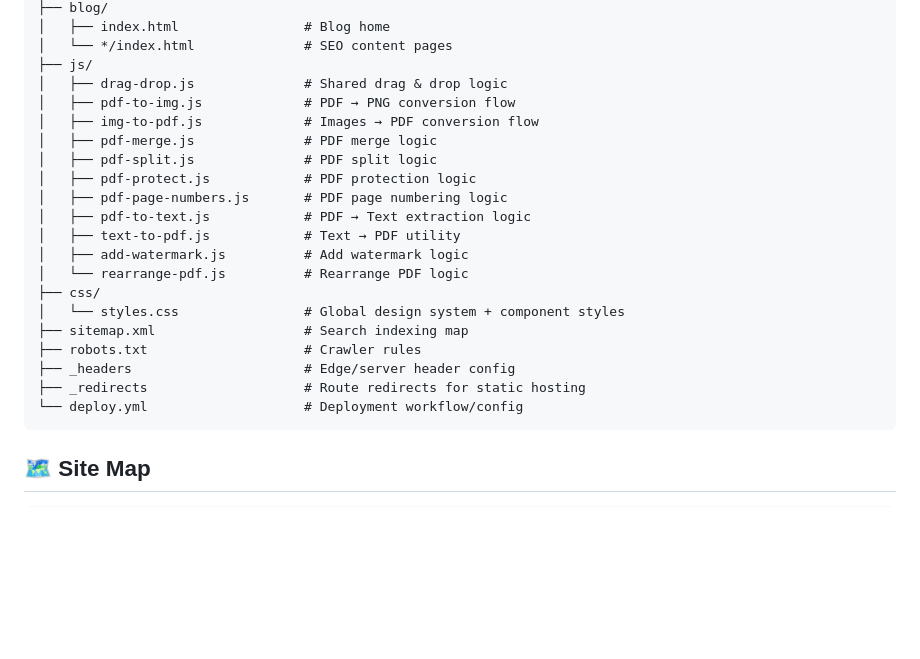
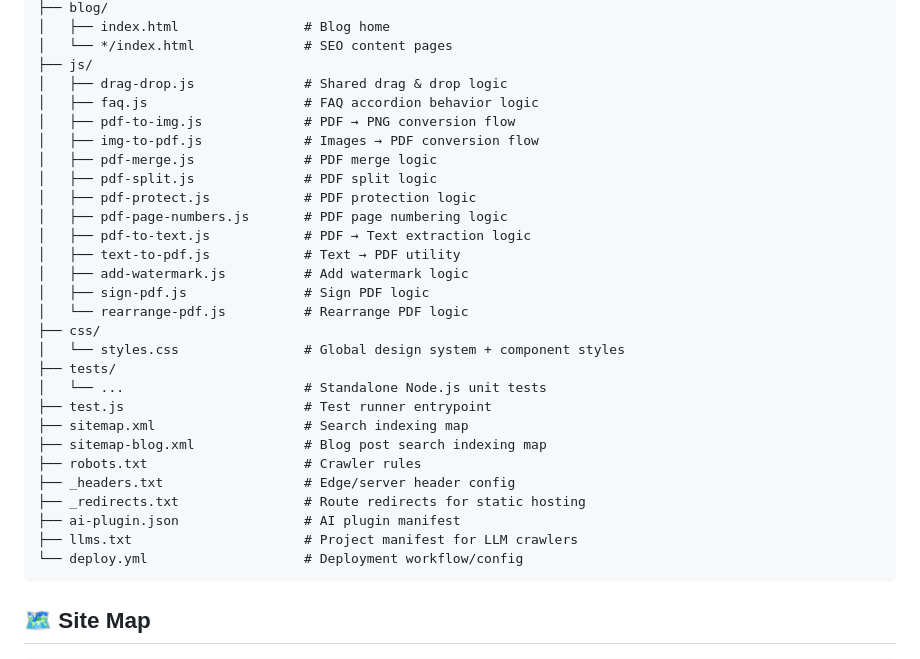
Before and after one commit to unfollowaman/flipp, a Markdown page: README.md, the part around the change. Drawn GitHub-style; blank space fills up the shorter version.

Commit message:
docs: Update project structure in README.md
Updated the Project Structure section in README.md to match the current
repository layout. Added missing files such as `faq.js`, `sign-pdf.js`,
test files (`test.js`, `tests/`), crawler/LLM manifests (`llms.txt`,
`ai-plugin.json`), and corrected exact paths for `_headers.txt` and
`_redirects.txt`.

````diff
--- a/README.md
+++ b/README.md
@@ -126,6 +126,7 @@ flipp/
 │   └── */index.html              # SEO content pages
 ├── js/
 │   ├── drag-drop.js              # Shared drag & drop logic
+│   ├── faq.js                    # FAQ accordion behavior logic
 │   ├── pdf-to-img.js             # PDF → PNG conversion flow
 │   ├── img-to-pdf.js             # Images → PDF conversion flow
 │   ├── pdf-merge.js              # PDF merge logic
@@ -135,13 +136,20 @@ flipp/
 │   ├── pdf-to-text.js            # PDF → Text extraction logic
 │   ├── text-to-pdf.js            # Text → PDF utility
 │   ├── add-watermark.js          # Add watermark logic
+│   ├── sign-pdf.js               # Sign PDF logic
 │   └── rearrange-pdf.js          # Rearrange PDF logic
 ├── css/
 │   └── styles.css                # Global design system + component styles
+├── tests/
+│   └── ...                       # Standalone Node.js unit tests
+├── test.js                       # Test runner entrypoint
 ├── sitemap.xml                   # Search indexing map
+├── sitemap-blog.xml              # Blog post search indexing map
 ├── robots.txt                    # Crawler rules
-├── _headers                      # Edge/server header config
-├── _redirects                    # Route redirects for static hosting
+├── _headers.txt                  # Edge/server header config
+├── _redirects.txt                # Route redirects for static hosting
+├── ai-plugin.json                # AI plugin manifest
+├── llms.txt                      # Project manifest for LLM crawlers
 └── deploy.yml                    # Deployment workflow/config
 ```
 
````
